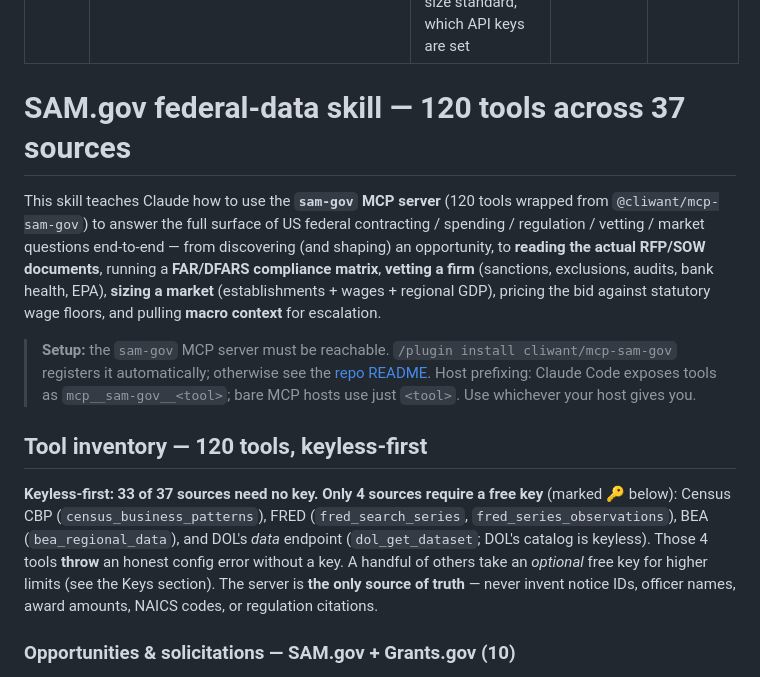
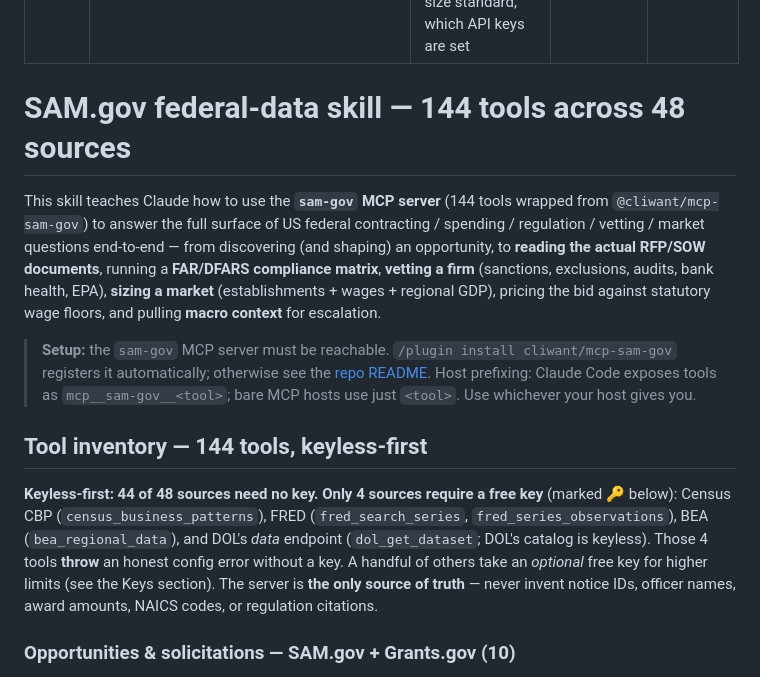
Before and after one commit to cliwant/mcp-sam-gov, a Markdown page: skills/sam-gov/SKILL.md, the part around one of its changes. Drawn GitHub-style.

```diff
--- a/skills/sam-gov/SKILL.md
+++ b/skills/sam-gov/SKILL.md
@@ -6,15 +6,15 @@ disable-model-invocation: false
 user-invocable: true
 ---
 
-# SAM.gov federal-data skill — 120 tools across 37 sources
+# SAM.gov federal-data skill — 144 tools across 48 sources
 
-This skill teaches Claude how to use the **`sam-gov` MCP server** (120 tools wrapped from `@cliwant/mcp-sam-gov`) to answer the full surface of US federal contracting / spending / regulation / vetting / market questions end-to-end — from discovering (and shaping) an opportunity, to **reading the actual RFP/SOW documents**, running a **FAR/DFARS compliance matrix**, **vetting a firm** (sanctions, exclusions, audits, bank health, EPA), **sizing a market** (establishments + wages + regional GDP), pricing the bid against statutory wage floors, and pulling **macro context** for escalation.
+This skill teaches Claude how to use the **`sam-gov` MCP server** (144 tools wrapped from `@cliwant/mcp-sam-gov`) to answer the full surface of US federal contracting / spending / regulation / vetting / market questions end-to-end — from discovering (and shaping) an opportunity, to **reading the actual RFP/SOW documents**, running a **FAR/DFARS compliance matrix**, **vetting a firm** (sanctions, exclusions, audits, bank health, EPA), **sizing a market** (establishments + wages + regional GDP), pricing the bid against statutory wage floors, and pulling **macro context** for escalation.
 
 > **Setup:** the `sam-gov` MCP server must be reachable. `/plugin install cliwant/mcp-sam-gov` registers it automatically; otherwise see the [repo README](https://github.com/cliwant/mcp-sam-gov). Host prefixing: Claude Code exposes tools as `mcp__sam-gov__<tool>`; bare MCP hosts use just `<tool>`. Use whichever your host gives you.
 
-## Tool inventory — 120 tools, keyless-first
+## Tool inventory — 144 tools, keyless-first
 
-**Keyless-first: 33 of 37 sources need no key. Only 4 sources require a free key** (marked 🔑 below): Census CBP (`census_business_patterns`), FRED (`fred_search_series`, `fred_series_observations`), BEA (`bea_regional_data`), and DOL's *data* endpoint (`dol_get_dataset`; DOL's catalog is keyless). Those 4 tools **throw** an honest config error without a key. A handful of others take an *optional* free key for higher limits (see the Keys section). The server is **the only source of truth** — never invent notice IDs, officer names, award amounts, NAICS codes, or regulation citations.
+**Keyless-first: 44 of 48 sources need no key. Only 4 sources require a free key** (marked 🔑 below): Census CBP (`census_business_patterns`), FRED (`fred_search_series`, `fred_series_observations`), BEA (`bea_regional_data`), and DOL's *data* endpoint (`dol_get_dataset`; DOL's catalog is keyless). Those 4 tools **throw** an honest config error without a key. A handful of others take an *optional* free key for higher limits (see the Keys section). The server is **the only source of truth** — never invent notice IDs, officer names, award amounts, NAICS codes, or regulation citations.
 
 ### Opportunities & solicitations — SAM.gov + Grants.gov (10)
 - `sam_search_opportunities` — search active SAM.gov contracting opportunities (filters: query, ncode/NAICS, organizationName, state, setAside, limit).
```
Also changed, not shown: other parts of skills/sam-gov/SKILL.md (+26 -2 lines), CHANGELOG.md (+4 -0 lines).
